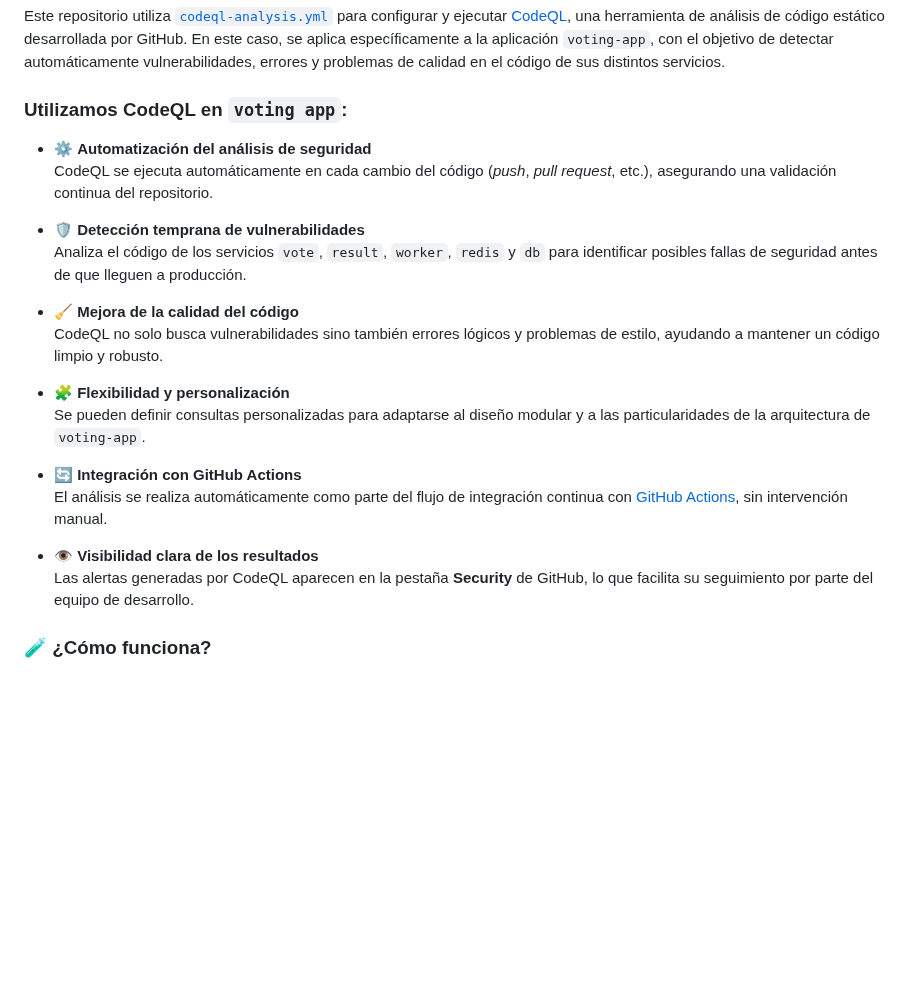
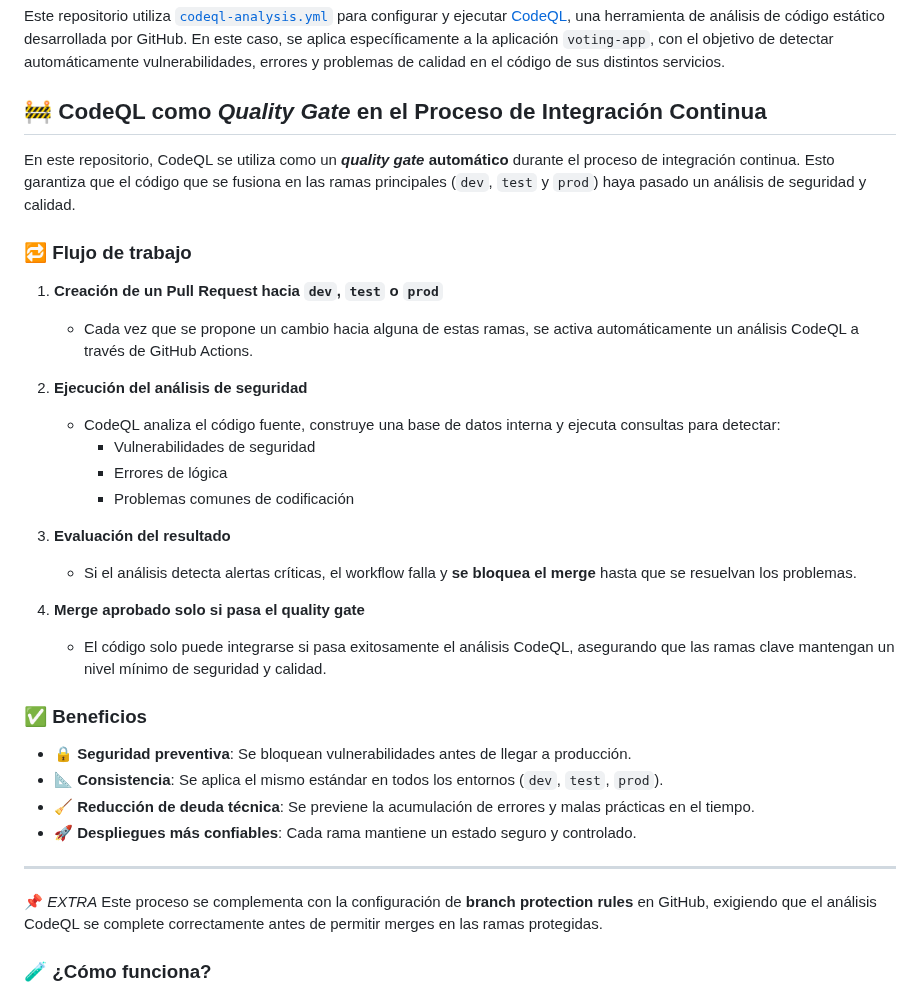
Before and after one commit to luciai27/obligatorio-devops-iz, a Markdown page: README.md, the part around the change. GitHub-like rendering; blank space fills up the shorter version.

Commit message:
Update README.md
Se modfica codeql para QG

```diff
--- a/README.md
+++ b/README.md
@@ -151,25 +151,38 @@ Inicio
 
 Este repositorio utiliza [`codeql-analysis.yml`](.github/workflows/codeql-analysis.yml) para configurar y ejecutar [CodeQL](https://codeql.github.com/), una herramienta de análisis de código estático desarrollada por GitHub. En este caso, se aplica específicamente a la aplicación `voting-app`, con el objetivo de detectar automáticamente vulnerabilidades, errores y problemas de calidad en el código de sus distintos servicios.
 
-### Utilizamos CodeQL en `voting app`:
+## 🚧 CodeQL como *Quality Gate* en el Proceso de Integración Continua
 
-- ⚙️ **Automatización del análisis de seguridad**
-  CodeQL se ejecuta automáticamente en cada cambio del código (_push_, _pull request_, etc.), asegurando una validación continua del repositorio.
+En este repositorio, CodeQL se utiliza como un **_quality gate_ automático** durante el proceso de integración continua. Esto garantiza que el código que se fusiona en las ramas principales (`dev`, `test` y `prod`) haya pasado un análisis de seguridad y calidad.
 
-- 🛡️ **Detección temprana de vulnerabilidades**
-  Analiza el código de los servicios `vote`, `result`, `worker`, `redis` y `db` para identificar posibles fallas de seguridad antes de que lleguen a producción.
+### 🔁 Flujo de trabajo
 
-- 🧹 **Mejora de la calidad del código**
-  CodeQL no solo busca vulnerabilidades sino también errores lógicos y problemas de estilo, ayudando a mantener un código limpio y robusto.
+1. **Creación de un Pull Request hacia `dev`, `test` o `prod`**
+   - Cada vez que se propone un cambio hacia alguna de estas ramas, se activa automáticamente un análisis CodeQL a través de GitHub Actions.
 
-- 🧩 **Flexibilidad y personalización**
-  Se pueden definir consultas personalizadas para adaptarse al diseño modular y a las particularidades de la arquitectura de `voting-app`.
+2. **Ejecución del análisis de seguridad**
+   - CodeQL analiza el código fuente, construye una base de datos interna y ejecuta consultas para detectar:
+     - Vulnerabilidades de seguridad
+     - Errores de lógica
+     - Problemas comunes de codificación
 
-- 🔄 **Integración con GitHub Actions**
-  El análisis se realiza automáticamente como parte del flujo de integración continua con [GitHub Actions](https://docs.github.com/en/actions), sin intervención manual.
+3. **Evaluación del resultado**
+   - Si el análisis detecta alertas críticas, el workflow falla y **se bloquea el merge** hasta que se resuelvan los problemas.
 
-- 👁️ **Visibilidad clara de los resultados**
-  Las alertas generadas por CodeQL aparecen en la pestaña **Security** de GitHub, lo que facilita su seguimiento por parte del equipo de desarrollo.
+4. **Merge aprobado solo si pasa el quality gate**
+   - El código solo puede integrarse si pasa exitosamente el análisis CodeQL, asegurando que las ramas clave mantengan un nivel mínimo de seguridad y calidad.
+
+### ✅ Beneficios
+
+- 🔒 **Seguridad preventiva**: Se bloquean vulnerabilidades antes de llegar a producción.
+- 📐 **Consistencia**: Se aplica el mismo estándar en todos los entornos (`dev`, `test`, `prod`).
+- 🧹 **Reducción de deuda técnica**: Se previene la acumulación de errores y malas prácticas en el tiempo.
+- 🚀 **Despliegues más confiables**: Cada rama mantiene un estado seguro y controlado.
+
+---
+
+📌 *EXTRA* Este proceso se complementa con la configuración de **branch protection rules** en GitHub, exigiendo que el análisis CodeQL se complete correctamente antes de permitir merges en las ramas protegidas.
+
 
 ### 🧪 ¿Cómo funciona?
 
```
